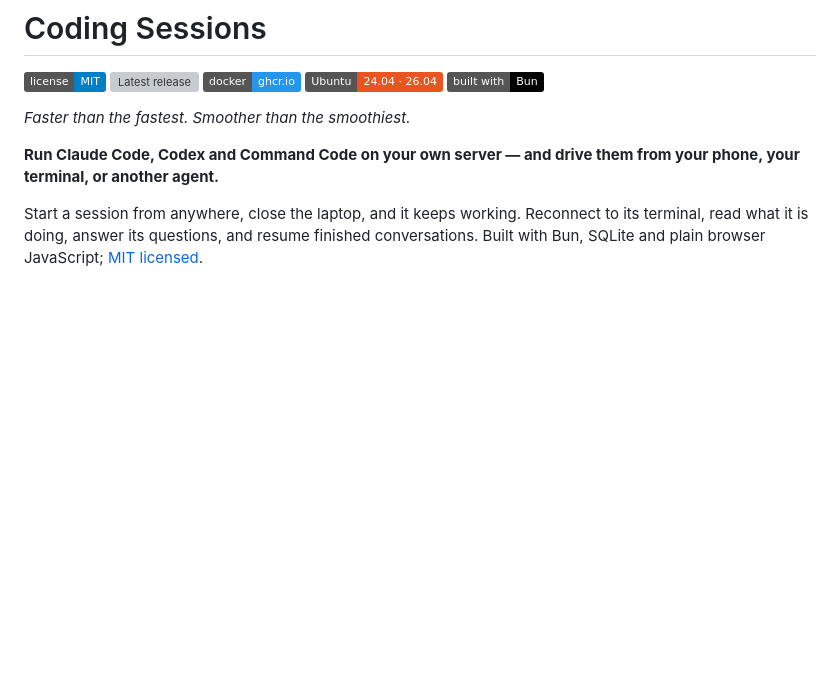
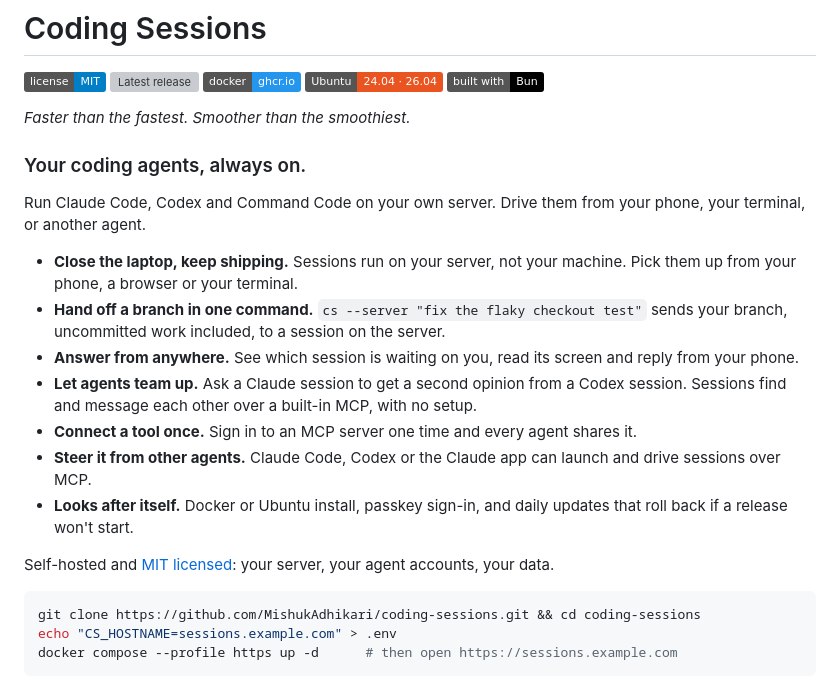
Before and after one commit to MishukAdhikari/coding-sessions, a Markdown page: README.md, the part around the change. Drawn GitHub-style; badges without logos; blank space fills up the shorter version; grey boxes are pictures that could not be loaded.

Commit message:
docs: sharper README pitch
Lead with the promise and seven benefit lines, each backed by what ships
today, then a three-line Docker start.

````diff
--- a/README.md
+++ b/README.md
@@ -8,11 +8,26 @@
 
 *Faster than the fastest. Smoother than the smoothiest.*
 
-**Run Claude Code, Codex and Command Code on your own server — and drive them from your phone, your terminal, or another agent.**
+### Your coding agents, always on.
 
-Start a session from anywhere, close the laptop, and it keeps working. Reconnect to its
-terminal, read what it is doing, answer its questions, and resume finished conversations.
-Built with Bun, SQLite and plain browser JavaScript; [MIT licensed](LICENSE).
+Run Claude Code, Codex and Command Code on your own server. Drive them from your phone,
+your terminal, or another agent.
+
+- **Close the laptop, keep shipping.** Sessions run on your server, not your machine. Pick them up from your phone, a browser or your terminal.
+- **Hand off a branch in one command.** `cs --server "fix the flaky checkout test"` sends your branch, uncommitted work included, to a session on the server.
+- **Answer from anywhere.** See which session is waiting on you, read its screen and reply from your phone.
+- **Let agents team up.** Ask a Claude session to get a second opinion from a Codex session. Sessions find and message each other over a built-in MCP, with no setup.
+- **Connect a tool once.** Sign in to an MCP server one time and every agent shares it.
+- **Steer it from other agents.** Claude Code, Codex or the Claude app can launch and drive sessions over MCP.
+- **Looks after itself.** Docker or Ubuntu install, passkey sign-in, and daily updates that roll back if a release won't start.
+
+Self-hosted and [MIT licensed](LICENSE): your server, your agent accounts, your data.
+
+```bash
+git clone https://github.com/MishukAdhikari/coding-sessions.git && cd coding-sessions
+echo "CS_HOSTNAME=sessions.example.com" > .env
+docker compose --profile https up -d      # then open https://sessions.example.com
+```
 
 <picture>
   <source media="(prefers-color-scheme: dark)" srcset="docs/images/sessions-dark.png">
````
